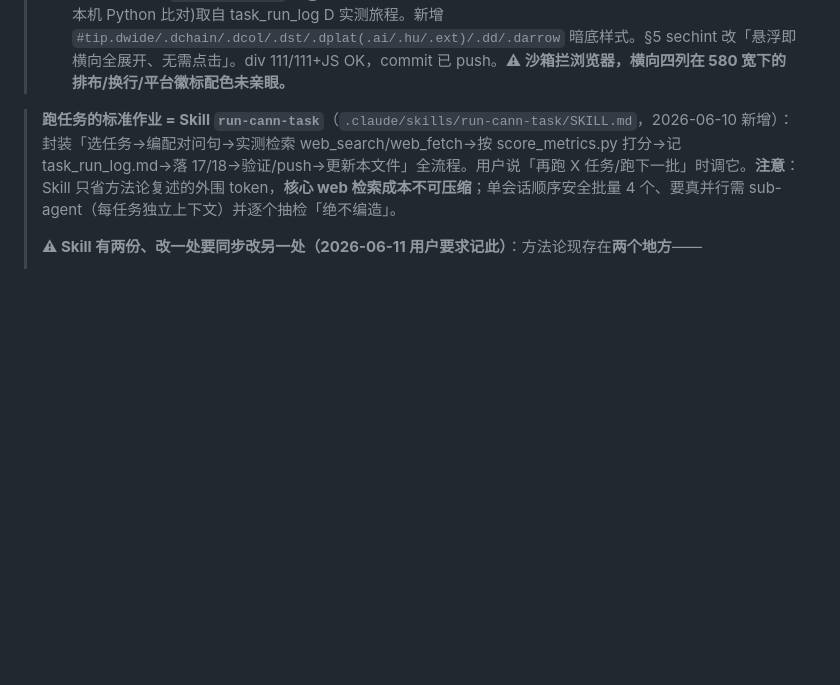
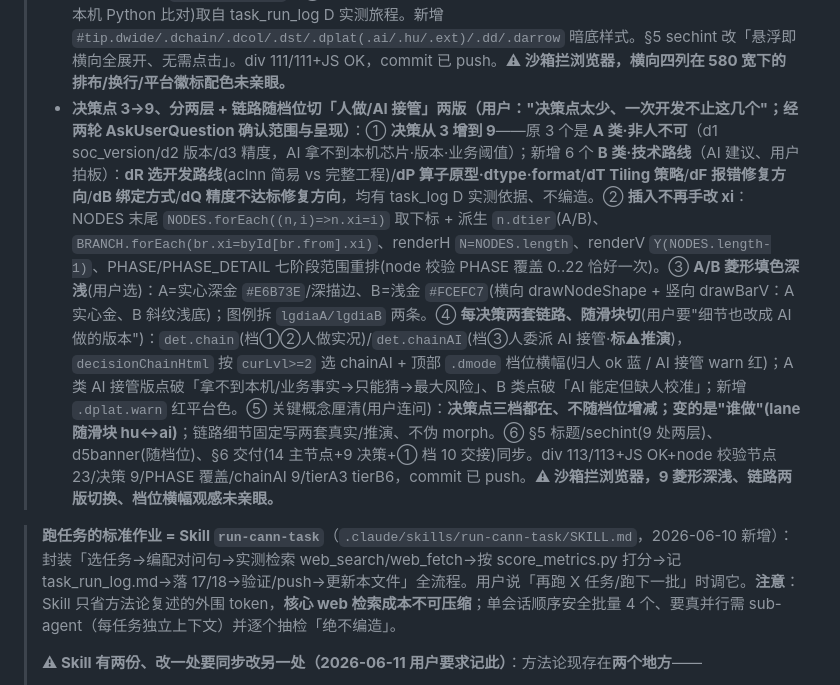
Before and after one commit to SchihHsin/opknow, a Markdown page: CLAUDE.md, the part around the change. Rendered like a GitHub page; blank space fills up the shorter version.

Commit message:
docs: CLAUDE.md 记录 20 决策点 3→9 分两层 + 链路随档位切人做/AI接管版

```diff
--- a/CLAUDE.md
+++ b/CLAUDE.md
@@ -239,6 +239,7 @@ nm(v)=v/5；受阻渠道记 0（≠给③打 1 分，矩阵仍显示"受阻≠
 > - **§2 两张全局卡也折进图（续，用户"任务分工/协同量化这两部分怎么合进图里"）**：① **任务分工·四轴 → 折进两条泳道标签悬浮**——`laneTipHtml(side,withFull)`：悬浮 AI 泳道标签出「检索 100%/产出 AI 为主」(恒 AI 担)、悬浮人泳道标签出「执行/决策」两轴(随 `curLvl` 在人/AI 转手，execAi=lvl≥1、decAi=lvl≥2)+「为何不写单一 AI41%」说明；`showLaneTip`/`pinLaneTip` 悬浮简版/点击固定全版，renderH+renderV 两处 label `.on(mousemove/click)` 接上。② **协同量化·交接 → 折进图例「人机交接」悬浮**——`coopTipHtml(withFull)` 实时读 `handoffs(curLvl)`+独立分支(lvl0=2 否则 0)+P5 最密注；`#lgHandoff` 加 dotted 下划线提示 + JS listener。③ 据此**删** §2 两张 cards2(任务分工卡/协同量化卡)，§2 改为两张轻量指引卡(指向泳道标签/图例悬浮)；`updateFloors` 清掉失效 §2 id(axExec/axDec/hoCount…)，§1 sechint+§6①交付②条文案同步。div 115/115+JS OK、失效 id 已从 DOM 移除。commit 已 push。**⚠ 沙箱拦浏览器，泳道/图例悬浮卡观感未亲眼，只 node 校验。** 续：用户进一步指这两张指引卡冗余（§1 提示已说过），**删两张卡、§2 收成一行 sechint**（悬浮泳道标签=分工四轴、悬浮图例=协同量化），内容仍在图内悬浮，cards2 清零、div 112/112。
 > - **受阻/卡点节点悬浮出「迷你链路图」（用户："受阻/卡点处悬浮能不能出现链路图、清晰看到哪个节点出问题"）**：在 s3/s9 两个 blocked 节点悬浮时，把 §4.3 的 agent 架构画成<b>竖向迷你流程</b>（HTML 非 SVG、`tip` 暗底内嵌）、标红出问题的环节。`ARCHFLOW[id]`{title,steps:[{s,t,note}]}：**s3**＝③工具路由→<b>web_fetch 官方页(err:SPA 抓取为空)</b>→④研判→⑤遇阻(转二手+用户自查b1)；**s9**＝<b>本机编译/部署(err:版本/soc/注册报错)</b>→报错回灌→④研判→⑥收敛给改法。`archFlowHtml()` 渲染 `.afnode` 三态 **ok 灰 / err 红+⚠ / fix 橙**，节点名对应 §4.3 架构图；`tipBodyHtml` 里 `if(ARCHFLOW[d.id])` 出链路图取代原 `tt-arch` 文本行、并抑制冗余 `det.full`（卡点/解决已在 note 内）。悬浮即出（非仅 pin）。新增 `#tip .aflow/.afstep/.afnode/.afnote/.afarrow/.tt-mini` 暗底样式。div 119/119+JS OK，commit 已 push。**⚠ 沙箱拦浏览器，链路图排布/配色未亲眼。**
 > - **决策节点(d1/d2/d3)悬浮即全展开为「横向阶段链」+ 每段标用户所在平台（用户："决策别悬浮看一部分点击看更多、直接全出；别都竖排、像用户旅程图那样阶段横向放、下面放细节；并体现每阶段用户在哪个平台"）**：① d1/d2/d3 的 NDETAIL 由竖向 `full`(tt-sec/tt-step) 改为 `{intro, pre, chain[]}`——chain＝**接收→研判→决策→反馈** 四段，每段 `{st, plat, platK, d}`。② `decisionChainHtml()` 渲染 `.dchain`(flex 横向) 四列 `.dcol`+`→` 连接，每列 = 阶段名 `.dst` / **平台徽标 `.dplat`** / 细节 `.dd`；平台三色：**platK=ai 对话界面(紫)/hu 本机·终端(蓝)/ext 外部·浏览器 Gitee(橙)**。③ `showTip` 对 `d.kind==="decision"` 走 `tipBodyHtml(d,true)` 全展开 + `tip.className="dwide"`(max-width 580)，**不再悬浮看一部分/点击看更多**；pinTip 用 `"pinned dwide"`。④ 平台事实(d1=npu-smi 本机终端、d2=Gitee samples 仓浏览器、d3=本机 Python 比对)取自 task_run_log D 实测旅程。新增 `#tip.dwide/.dchain/.dcol/.dst/.dplat(.ai/.hu/.ext)/.dd/.darrow` 暗底样式。§5 sechint 改「悬浮即横向全展开、无需点击」。div 111/111+JS OK，commit 已 push。**⚠ 沙箱拦浏览器，横向四列在 580 宽下的排布/换行/平台徽标配色未亲眼。**
+> - **决策点 3→9、分两层 + 链路随档位切「人做/AI 接管」两版（用户："决策点太少、一次开发不止这几个"；经两轮 AskUserQuestion 确认范围与呈现）**：① **决策从 3 增到 9**——原 3 个是 **A 类·非人不可**（d1 soc_version/d2 版本/d3 精度，AI 拿不到本机芯片·版本·业务阈值）；新增 6 个 **B 类·技术路线**（AI 建议、用户拍板）：**dR 选开发路线**(aclnn 简易 vs 完整工程)/**dP 算子原型·dtype·format**/**dT Tiling 策略**/**dF 报错修复方向**/**dB 绑定方式**/**dQ 精度不达标修复方向**，均有 task_log D 实测依据、不编造。② **插入不再手改 xi**：NODES 末尾 `NODES.forEach((n,i)=>n.xi=i)` 取下标 + 派生 `n.dtier`(A/B)、`BRANCH.forEach(br.xi=byId[br.from].xi)`、renderH `N=NODES.length`、renderV `Y(NODES.length-1)`、PHASE/PHASE_DETAIL 七阶段范围重排(node 校验 PHASE 覆盖 0..22 恰好一次)。③ **A/B 菱形填色深浅**(用户选)：A=实心深金 `#E6B73E`/深描边、B=浅金 `#FCEFC7`(横向 drawNodeShape + 竖向 drawBarV：A 实心金、B 斜纹浅底)；图例拆 `lgdiaA/lgdiaB` 两条。④ **每决策两套链路、随滑块切**(用户要"细节也改成 AI 做的版本")：`det.chain`(档①②人做实况)/`det.chainAI`(档③人委派 AI 接管·**标⚠推演**)，`decisionChainHtml` 按 `curLvl>=2` 选 chainAI + 顶部 `.dmode` 档位横幅(归人 ok 蓝 / AI 接管 warn 红)；A 类 AI 接管版点破「拿不到本机/业务事实→只能猜→最大风险」、B 类点破「AI 能定但缺人校准」；新增 `.dplat.warn` 红平台色。⑤ 关键概念厘清(用户连问)：**决策点三档都在、不随档位增减；变的是"谁做"(lane 随滑块 hu↔ai)**；链路细节固定写两套真实/推演、不伪 morph。⑥ §5 标题/sechint(9 处两层)、d5banner(随档位)、§6 交付(14 主节点+9 决策+① 档 10 交接)同步。div 113/113+JS OK+node 校验节点 23/决策 9/PHASE 覆盖/chainAI 9/tierA3 tierB6，commit 已 push。**⚠ 沙箱拦浏览器，9 菱形深浅、链路两版切换、档位横幅观感未亲眼。**
 
 > **跑任务的标准作业 = Skill `run-cann-task`**（`.claude/skills/run-cann-task/SKILL.md`，2026-06-10 新增）：封装「选任务→编配对问句→实测检索 web_search/web_fetch→按 score_metrics.py 打分→记 task_run_log.md→落 17/18→验证/push→更新本文件」全流程。用户说「再跑 X 任务/跑下一批」时调它。**注意**：Skill 只省方法论复述的外围 token，**核心 web 检索成本不可压缩**；单会话顺序安全批量 4 个、要真并行需 sub-agent（每任务独立上下文）并逐个抽检「绝不编造」。
 >
```
